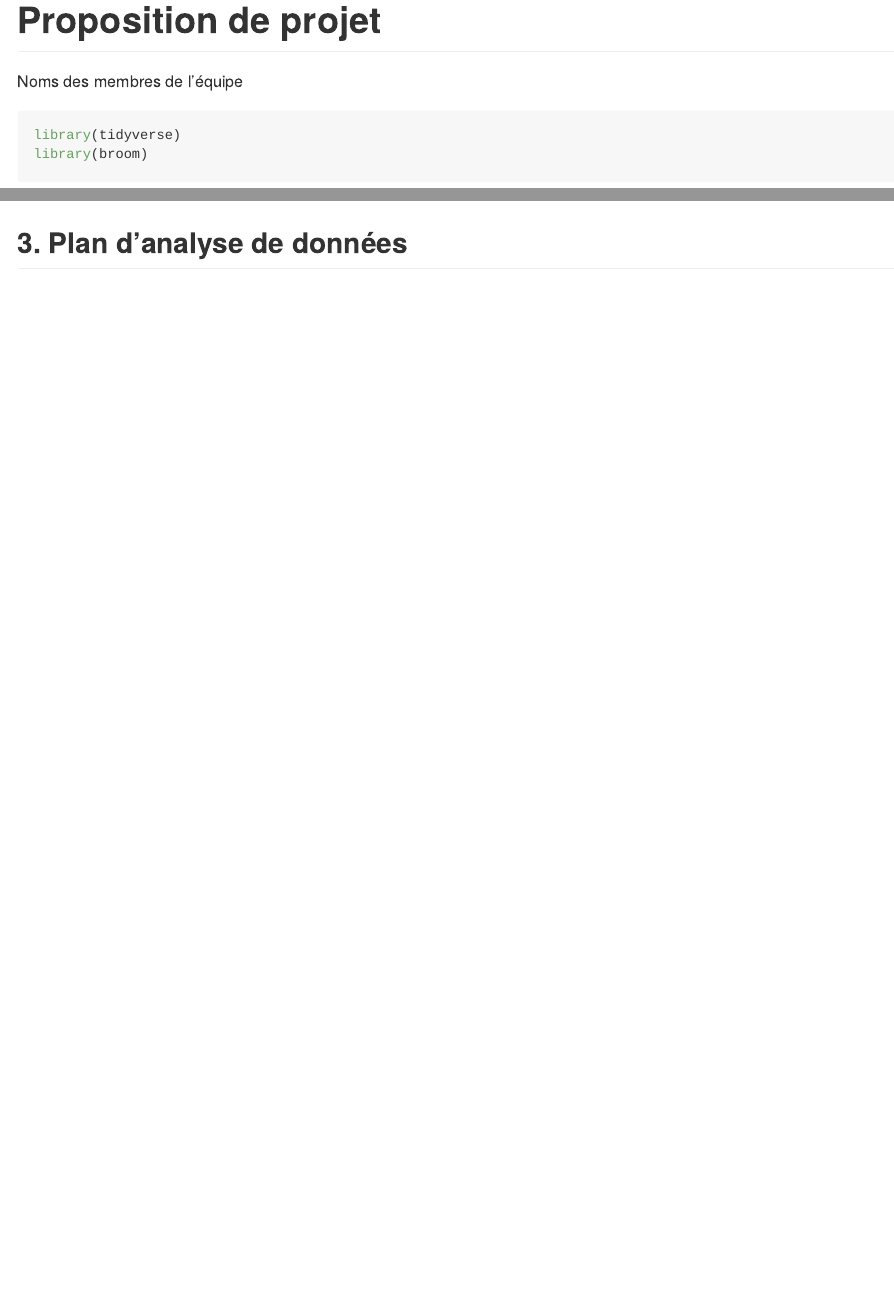
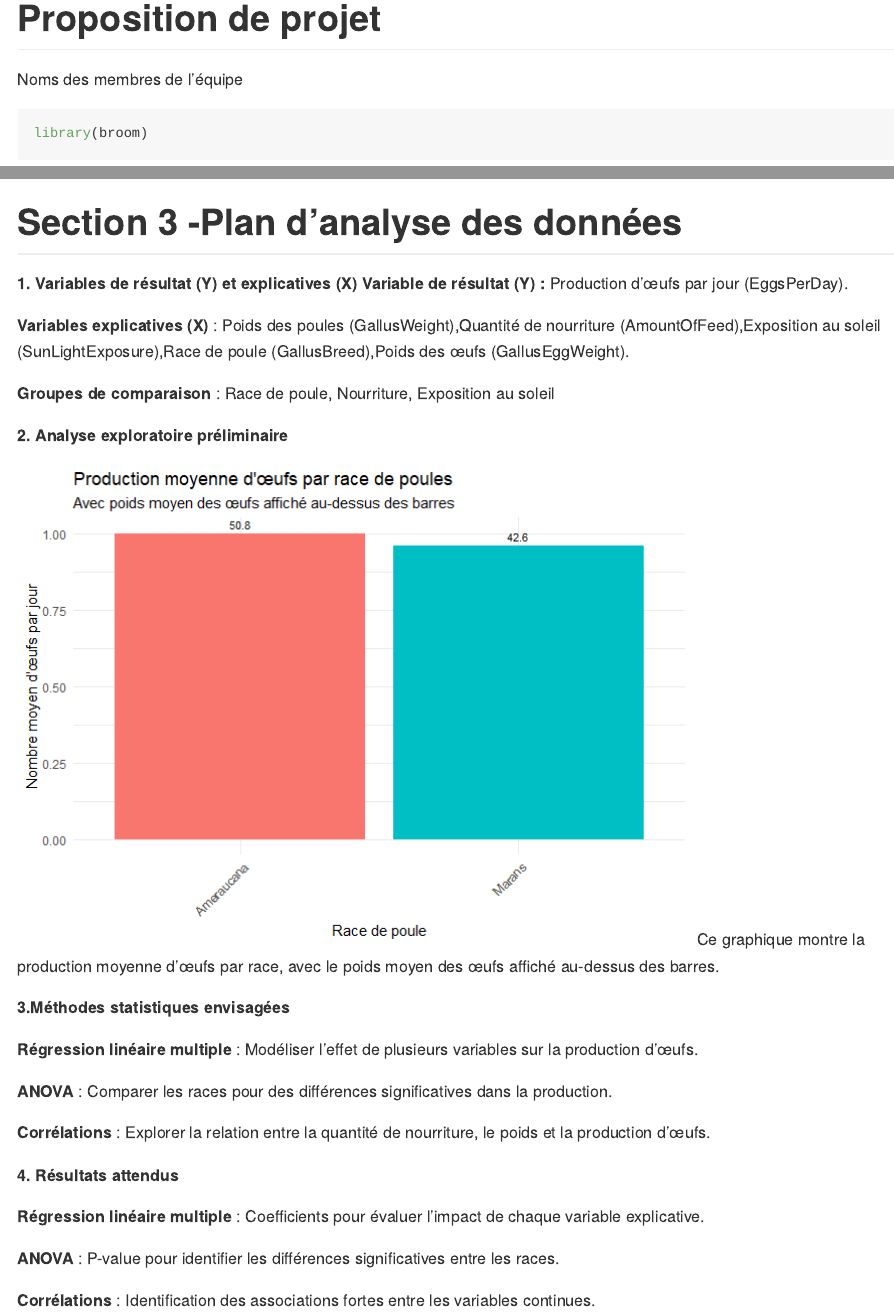
Before and after one commit to bravovaldes/presentation-oeufs, an R Markdown document (proposal/proposal.Rmd): the page in a window 1100 px wide, from its top, and a second part further down, joined at a grey line. The pictures show the output file proposal/proposal.md that the author committed with the source, drawn offline in the style of GitHub.

Commit message:
Changement de fichier

````diff
--- a/proposal/proposal.Rmd
+++ b/proposal/proposal.Rmd
@@ -5,7 +5,6 @@ output: github_document
 ---
 
 ```{r load-packages, message = FALSE}
-library(tidyverse)
 library(broom)
 ```
 
@@ -19,2 +39,23 @@ library(broom)
 
-## 3. Plan d'analyse de données
+
+# Section 3 -Plan d’analyse des données
+
+**1. Variables de résultat (Y) et explicatives (X)**
+**Variable de résultat (Y) :** Production d'œufs par jour (EggsPerDay).
+
+**Variables explicatives (X)** : Poids des poules (GallusWeight),Quantité de nourriture (AmountOfFeed),Exposition au soleil (SunLightExposure),Race de poule (GallusBreed),Poids des œufs (GallusEggWeight).
+
+**Groupes de comparaison** : Race de poule, Nourriture, Exposition au soleil
+
+**2. Analyse exploratoire préliminaire**
+
+```{r  echo = FALSE}
+summary_data <- gallusDomesticus %>%
+  group_by(GallusBreed) %>%
+  summarise(
+    mean_eggs = mean(EggsPerDay, na.rm = TRUE),
+    mean_egg_weight = mean(GallusEggWeight, na.rm = TRUE)
+  )
+
+ggplot(summary_data, aes(x = GallusBreed, y = mean_eggs, fill =     GallusBreed)) +
+  geom_bar(stat = "identity", position = "dodge") +
@@ -20,0 +65,26 @@ library(broom)
+    title = "Production moyenne d'œufs par race de poules",
+    subtitle = "Avec poids moyen des œufs affiché au-dessus des barres",
+    x = "Race de poule",
+    y = "Nombre moyen d'œufs par jour"
+  ) +
+  theme_minimal() +
+  theme(axis.text.x = element_text(angle = 45, hjust = 1), legend.position   = "none")
+```
+Ce graphique montre la production moyenne d'œufs par race, avec le poids moyen des œufs affiché au-dessus des barres.
+
+
+**3.Méthodes statistiques envisagées**
+
+**Régression linéaire multiple** : Modéliser l'effet de plusieurs variables sur la production d'œufs.
+
+**ANOVA** : Comparer les races pour des différences significatives dans la production.
+
+**Corrélations** : Explorer la relation entre la quantité de nourriture, le poids et la production d'œufs.
+
+**4. Résultats attendus**
+
+**Régression linéaire multiple** : Coefficients pour évaluer l'impact de chaque variable explicative.
+
+**ANOVA** : P-value pour identifier les différences significatives entre les races.
+
+**Corrélations** : Identification des associations fortes entre les variables continues.
````
Also changed, not shown: README.Rmd (+2 -6 lines), README.html (added), README.md, proposal/proposal.md, proposal/proposal_files/figure-gfm/unnamed-chunk-2-1.png (added), proposal/proposal.Rmd (28 more changed lines).
